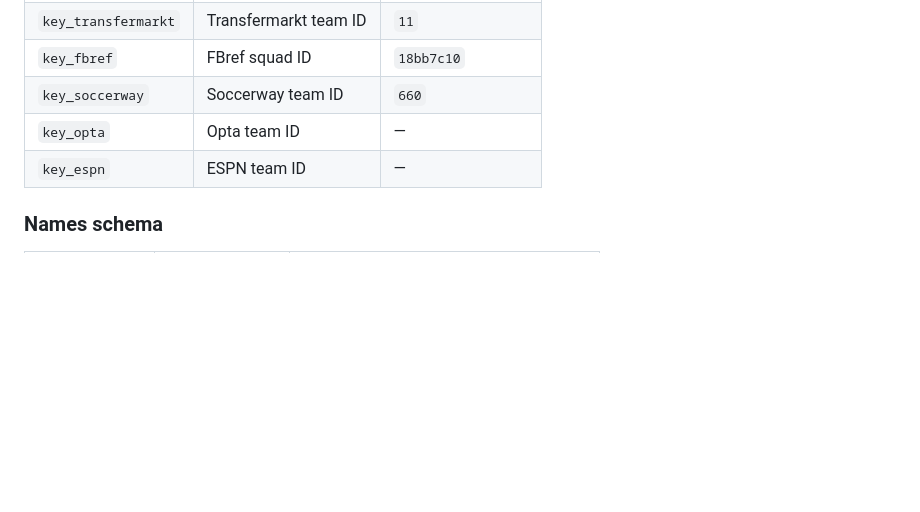
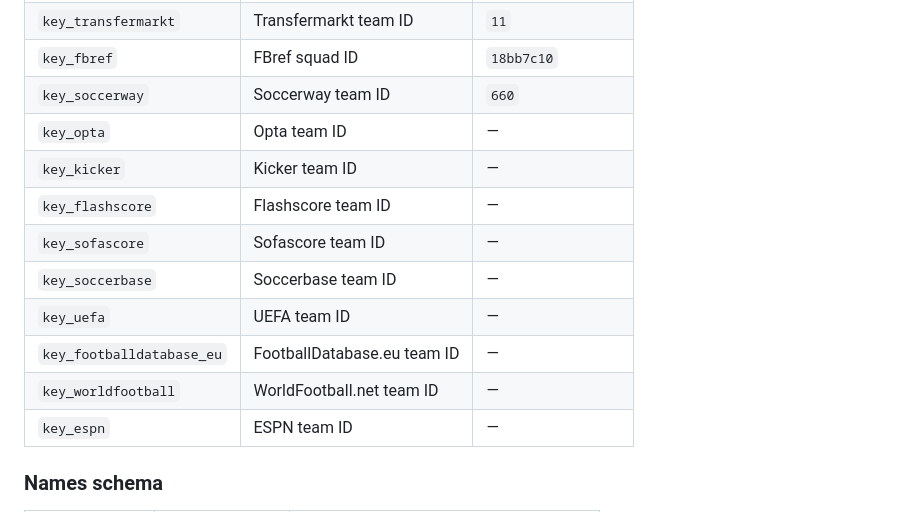
Before and after one commit to withqwerty/reep, a Markdown page: README.md, the part around one of its changes. Rendered like a GitHub page; blank space fills up the shorter version.

```diff
--- a/README.md
+++ b/README.md
@@ -59,6 +69,13 @@ Think of it as the football equivalent of the [Chadwick Baseball Bureau Register
 | `key_fbref` | FBref squad ID | `18bb7c10` |
 | `key_soccerway` | Soccerway team ID | `660` |
 | `key_opta` | Opta team ID | — |
+| `key_kicker` | Kicker team ID | — |
+| `key_flashscore` | Flashscore team ID | — |
+| `key_sofascore` | Sofascore team ID | — |
+| `key_soccerbase` | Soccerbase team ID | — |
+| `key_uefa` | UEFA team ID | — |
+| `key_footballdatabase_eu` | FootballDatabase.eu team ID | — |
+| `key_worldfootball` | WorldFootball.net team ID | — |
 | `key_espn` | ESPN team ID | — |
 
 ### Names schema
```
Also changed, not shown: other parts of README.md (+27 -0 lines).
